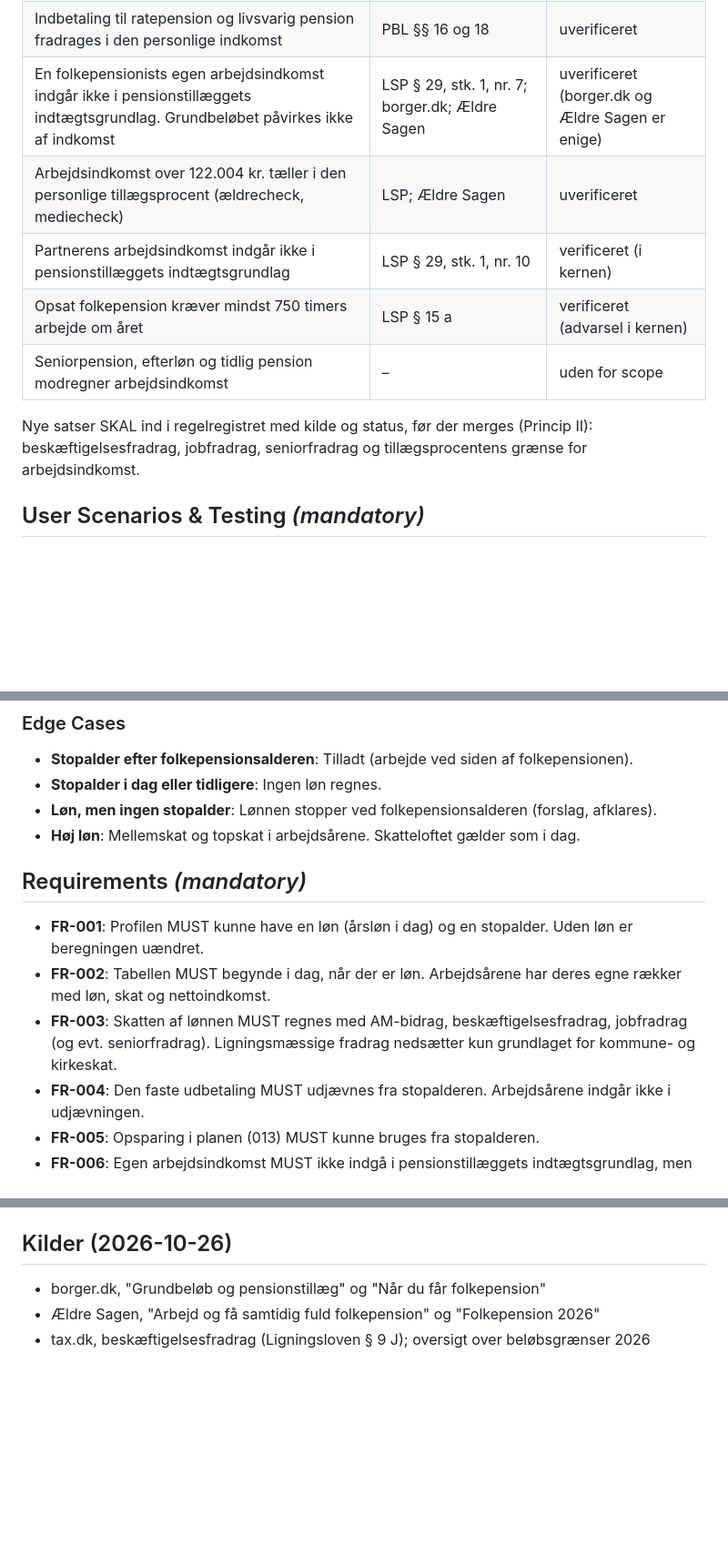
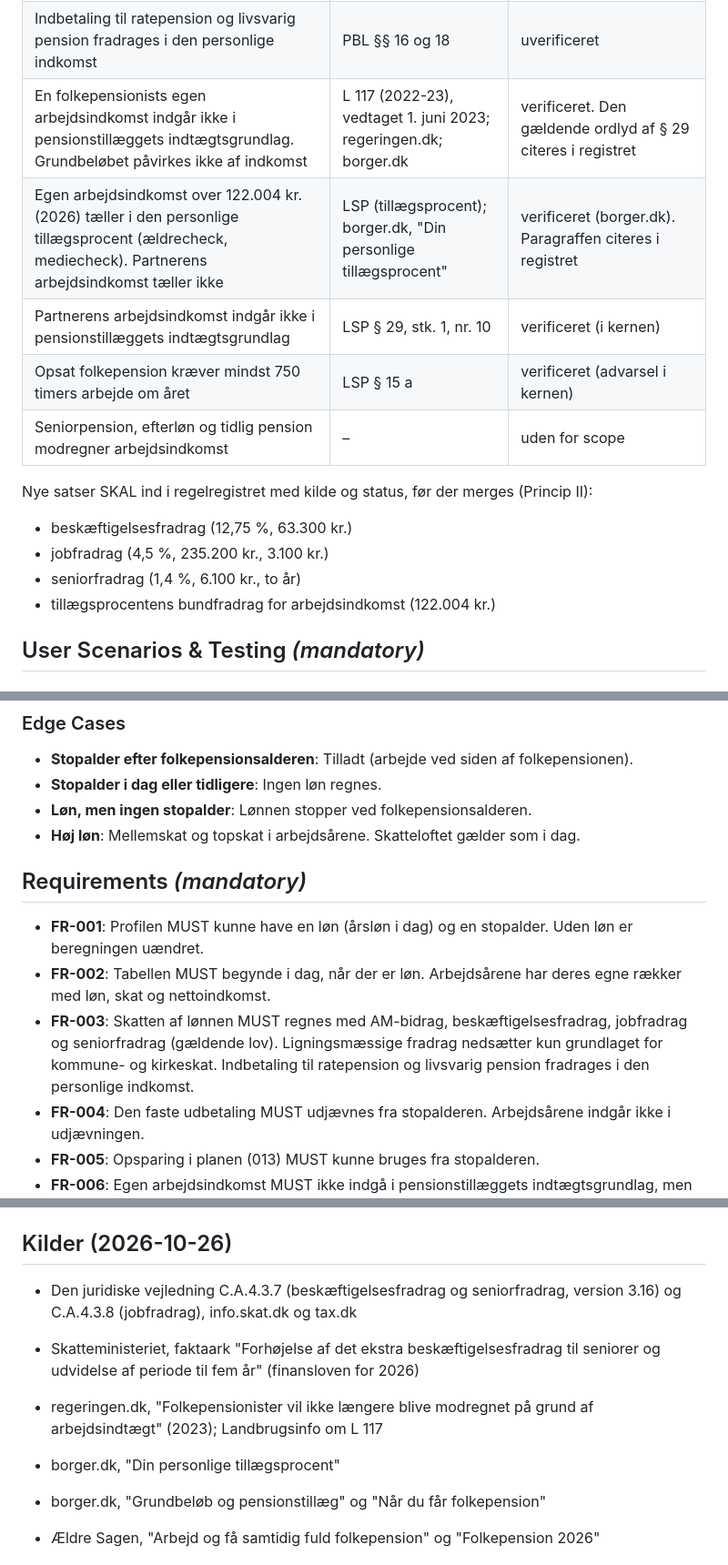
Before and after one commit to Jaisper/PensionsAnalytikerSDD, a Markdown page: specs/017-arbejdsaar-og-loen/spec.md, 3 parts joined by grey strips. Shown at 91% size. GitHub-like rendering; blank space fills up the shorter version.

```diff
--- a/specs/017-arbejdsaar-og-loen/spec.md
+++ b/specs/017-arbejdsaar-og-loen/spec.md
@@ -53,12 +78,15 @@ første pensionsudbetaling bliver derfor ikke finansieret i beregningen.
 | Indbetaling til ratepension og livsvarig pension fradrages i den personlige indkomst | PBL §§ 16 og 18 | uverificeret |
-| En folkepensionists egen arbejdsindkomst indgår ikke i pensionstillæggets indtægtsgrundlag. Grundbeløbet påvirkes ikke af indkomst | LSP § 29, stk. 1, nr. 7; borger.dk; Ældre Sagen | uverificeret (borger.dk og Ældre Sagen er enige) |
-| Arbejdsindkomst over 122.004 kr. tæller i den personlige tillægsprocent (ældrecheck, mediecheck) | LSP; Ældre Sagen | uverificeret |
+| En folkepensionists egen arbejdsindkomst indgår ikke i pensionstillæggets indtægtsgrundlag. Grundbeløbet påvirkes ikke af indkomst | L 117 (2022-23), vedtaget 1. juni 2023; regeringen.dk; borger.dk | verificeret. Den gældende ordlyd af § 29 citeres i registret |
+| Egen arbejdsindkomst over 122.004 kr. (2026) tæller i den personlige tillægsprocent (ældrecheck, mediecheck). Partnerens arbejdsindkomst tæller ikke | LSP (tillægsprocent); borger.dk, "Din personlige tillægsprocent" | verificeret (borger.dk). Paragraffen citeres i registret |
 | Partnerens arbejdsindkomst indgår ikke i pensionstillæggets indtægtsgrundlag | LSP § 29, stk. 1, nr. 10 | verificeret (i kernen) |
 | Opsat folkepension kræver mindst 750 timers arbejde om året | LSP § 15 a | verificeret (advarsel i kernen) |
 | Seniorpension, efterløn og tidlig pension modregner arbejdsindkomst | – | uden for scope |
 
 Nye satser SKAL ind i regelregistret med kilde og status, før der merges (Princip II):
-beskæftigelsesfradrag, jobfradrag, seniorfradrag og tillægsprocentens grænse for arbejdsindkomst.
+- beskæftigelsesfradrag (12,75 %, 63.300 kr.)
+- jobfradrag (4,5 %, 235.200 kr., 3.100 kr.)
+- seniorfradrag (1,4 %, 6.100 kr., to år)
+- tillægsprocentens bundfradrag for arbejdsindkomst (122.004 kr.)
 
 ## User Scenarios & Testing *(mandatory)*
 
@@ -133,7 +161,7 @@ tillader (personfradrag, PSL § 10, stk. 3).
 
 - **Stopalder efter folkepensionsalderen**: Tilladt (arbejde ved siden af folkepensionen).
 - **Stopalder i dag eller tidligere**: Ingen løn regnes.
-- **Løn, men ingen stopalder**: Lønnen stopper ved folkepensionsalderen (forslag, afklares).
+- **Løn, men ingen stopalder**: Lønnen stopper ved folkepensionsalderen.
 - **Høj løn**: Mellemskat og topskat i arbejdsårene. Skatteloftet gælder som i dag.
 
 ## Requirements *(mandatory)*
@@ -142,8 +170,9 @@ tillader (personfradrag, PSL § 10, stk. 3).
   beregningen uændret.
 - **FR-002**: Tabellen MUST begynde i dag, når der er løn. Arbejdsårene har deres egne rækker med
   løn, skat og nettoindkomst.
-- **FR-003**: Skatten af lønnen MUST regnes med AM-bidrag, beskæftigelsesfradrag, jobfradrag (og
-  evt. seniorfradrag). Ligningsmæssige fradrag nedsætter kun grundlaget for kommune- og kirkeskat.
+- **FR-003**: Skatten af lønnen MUST regnes med AM-bidrag, beskæftigelsesfradrag, jobfradrag og
+  seniorfradrag (gældende lov). Ligningsmæssige fradrag nedsætter kun grundlaget for kommune- og
+  kirkeskat. Indbetaling til ratepension og livsvarig pension fradrages i den personlige indkomst.
 - **FR-004**: Den faste udbetaling MUST udjævnes fra stopalderen. Arbejdsårene indgår ikke i
   udjævningen.
 - **FR-005**: Opsparing i planen (013) MUST kunne bruges fra stopalderen.
@@ -180,6 +209,14 @@ tillader (personfradrag, PSL § 10, stk. 3).
 
 ## Kilder (2026-10-26)
 
+- Den juridiske vejledning C.A.4.3.7 (beskæftigelsesfradrag og seniorfradrag, version 3.16) og
+  C.A.4.3.8 (jobfradrag), info.skat.dk og tax.dk
+- Skatteministeriet, faktaark "Forhøjelse af det ekstra beskæftigelsesfradrag til seniorer og
+  udvidelse af periode til fem år" (finansloven for 2026)
+- regeringen.dk, "Folkepensionister vil ikke længere blive modregnet på grund af arbejdsindtægt"
+  (2023); Landbrugsinfo om L 117
+- borger.dk, "Din personlige tillægsprocent"
+
 - borger.dk, "Grundbeløb og pensionstillæg" og "Når du får folkepension"
 - Ældre Sagen, "Arbejd og få samtidig fuld folkepension" og "Folkepension 2026"
 - tax.dk, beskæftigelsesfradrag (Ligningsloven § 9 J); oversigt over beløbsgrænser 2026 (themis.dk)
```
Also changed, not shown: other parts of specs/017-arbejdsaar-og-loen/spec.md (+42 -17 lines).
